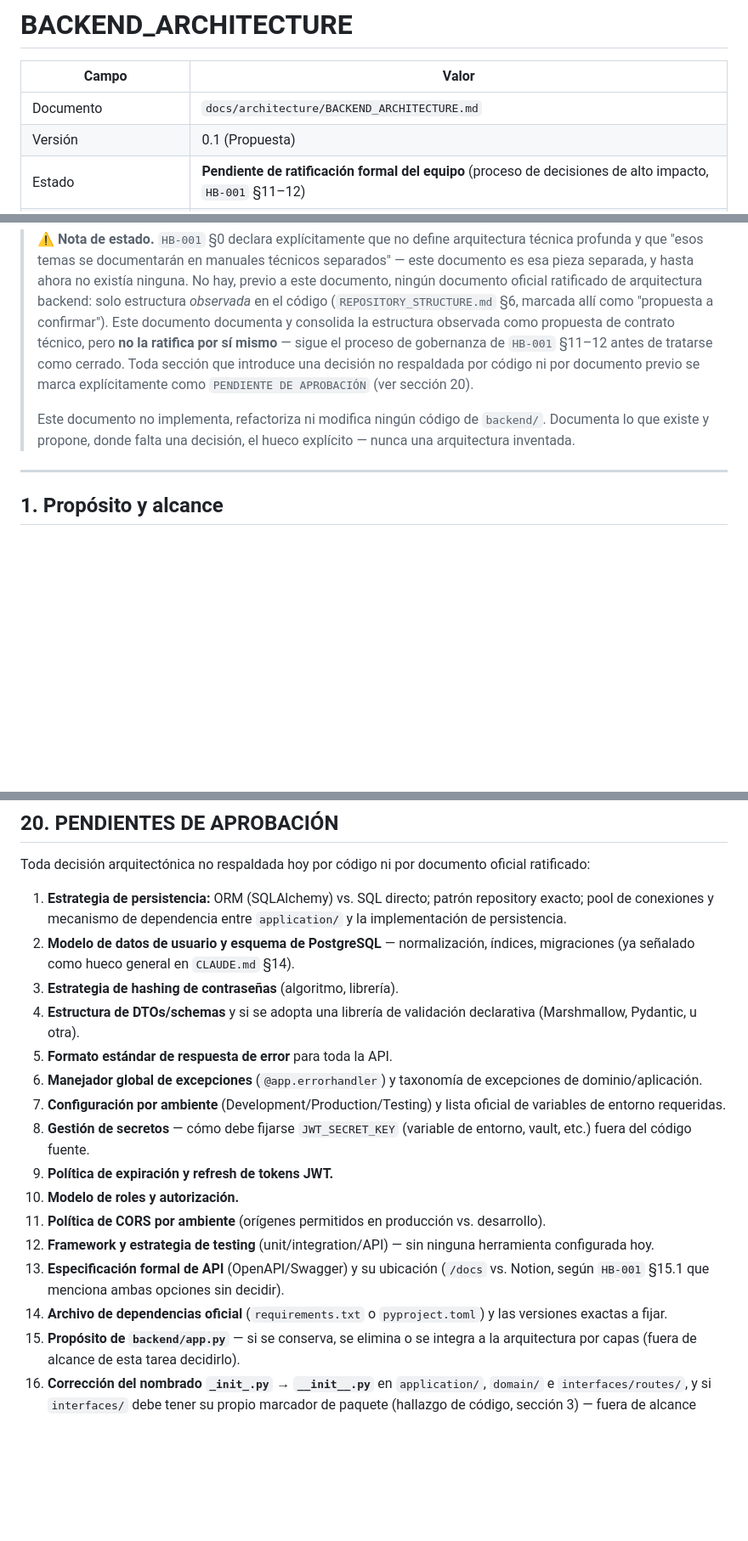
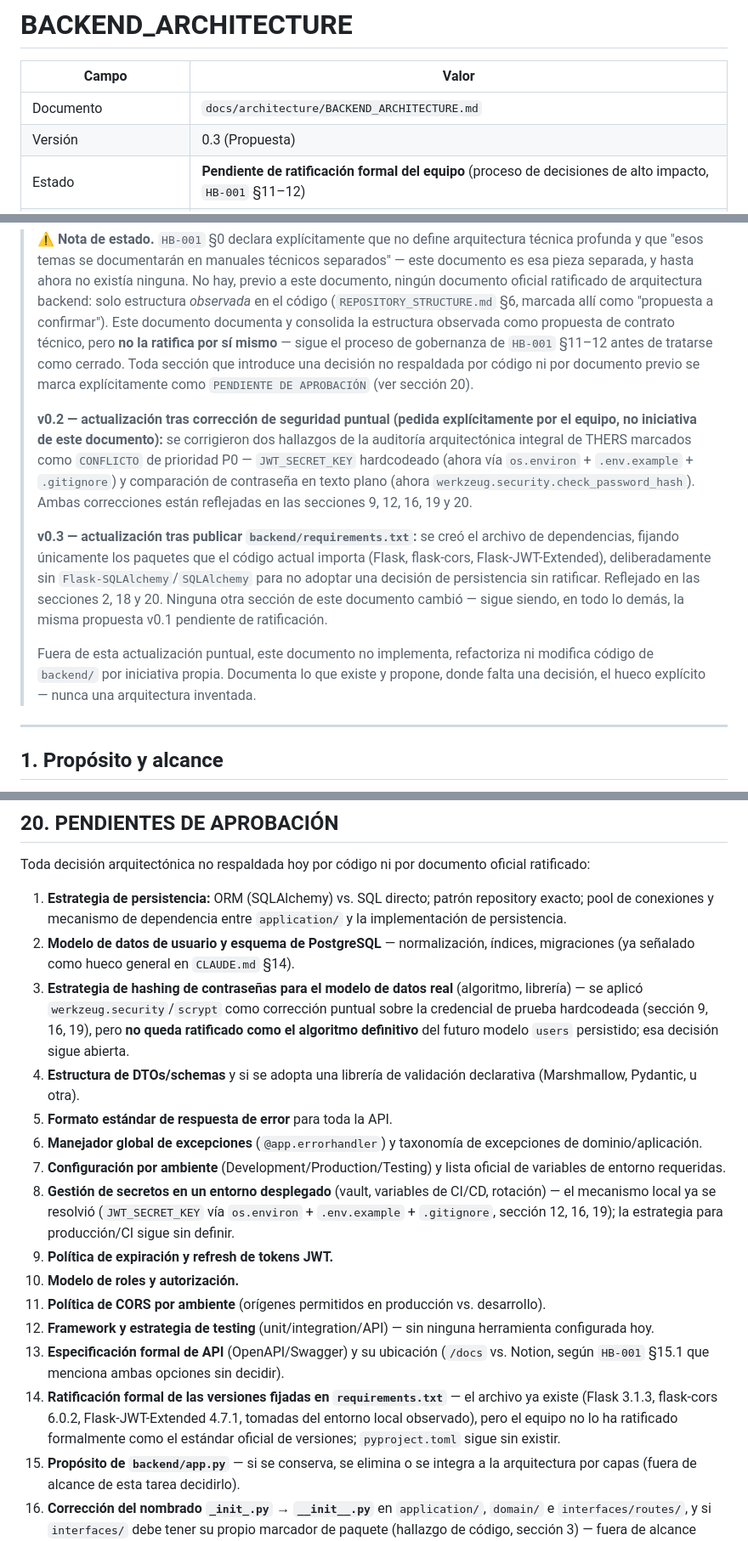
Before and after one commit to Fernandito41/THERS_REDSOCIAL, a Markdown page: docs/architecture/BACKEND_ARCHITECTURE.md, 3 parts joined by grey strips. Shown at 85% size. Drawn GitHub-style; blank space fills up the shorter version.

```diff
--- a/docs/architecture/BACKEND_ARCHITECTURE.md
+++ b/docs/architecture/BACKEND_ARCHITECTURE.md
@@ -3,14 +3,18 @@
 | Campo | Valor |
 |---|---|
 | Documento | `docs/architecture/BACKEND_ARCHITECTURE.md` |
-| Versión | 0.1 (Propuesta) |
+| Versión | 0.3 (Propuesta) |
 | Estado | **Pendiente de ratificación formal del equipo** (proceso de decisiones de alto impacto, `HB-001` §11–12) |
 | Depende de | `HB-001` (Manual de Organización), `REPOSITORY_STRUCTURE.md` §6, `CLAUDE.md` §4/§14, código real de `backend/` |
 | Autoridad sobre este documento | `/docs` oficial > estructura real observada en el código > este documento (mismo orden que `CLAUDE.md` §3) |
 
 > ⚠️ **Nota de estado.** `HB-001` §0 declara explícitamente que no define arquitectura técnica profunda y que "esos temas se documentarán en manuales técnicos separados" — este documento es esa pieza separada, y hasta ahora no existía ninguna. No hay, previo a este documento, ningún documento oficial ratificado de arquitectura backend: solo estructura *observada* en el código (`REPOSITORY_STRUCTURE.md` §6, marcada allí como "propuesta a confirmar"). Este documento documenta y consolida la estructura observada como propuesta de contrato técnico, pero **no la ratifica por sí mismo** — sigue el proceso de gobernanza de `HB-001` §11–12 antes de tratarse como cerrado. Toda sección que introduce una decisión no respaldada por código ni por documento previo se marca explícitamente como `PENDIENTE DE APROBACIÓN` (ver sección 20).
 >
-> Este documento no implementa, refactoriza ni modifica ningún código de `backend/`. Documenta lo que existe y propone, donde falta una decisión, el hueco explícito — nunca una arquitectura inventada.
+> **v0.2 — actualización tras corrección de seguridad puntual (pedida explícitamente por el equipo, no iniciativa de este documento):** se corrigieron dos hallazgos de la auditoría arquitectónica integral de THERS marcados como `CONFLICTO` de prioridad P0 — `JWT_SECRET_KEY` hardcodeado (ahora vía `os.environ` + `.env.example` + `.gitignore`) y comparación de contraseña en texto plano (ahora `werkzeug.security.check_password_hash`). Ambas correcciones están reflejadas en las secciones 9, 12, 16, 19 y 20.
+>
+> **v0.3 — actualización tras publicar `backend/requirements.txt`:** se creó el archivo de dependencias, fijando únicamente los paquetes que el código actual importa (Flask, flask-cors, Flask-JWT-Extended), deliberadamente sin `Flask-SQLAlchemy`/`SQLAlchemy` para no adoptar una decisión de persistencia sin ratificar. Reflejado en las secciones 2, 18 y 20. Ninguna otra sección de este documento cambió — sigue siendo, en todo lo demás, la misma propuesta v0.1 pendiente de ratificación.
+>
+> Fuera de esta actualización puntual, este documento no implementa, refactoriza ni modifica código de `backend/` por iniciativa propia. Documenta lo que existe y propone, donde falta una decisión, el hueco explícito — nunca una arquitectura inventada.
 
 ---
 
@@ -339,18 +346,18 @@ Toda decisión arquitectónica no respaldada hoy por código ni por documento of
 
 1. **Estrategia de persistencia:** ORM (SQLAlchemy) vs. SQL directo; patrón repository exacto; pool de conexiones y mecanismo de dependencia entre `application/` y la implementación de persistencia.
 2. **Modelo de datos de usuario y esquema de PostgreSQL** — normalización, índices, migraciones (ya señalado como hueco general en `CLAUDE.md` §14).
-3. **Estrategia de hashing de contraseñas** (algoritmo, librería).
+3. **Estrategia de hashing de contraseñas para el modelo de datos real** (algoritmo, librería) — se aplicó `werkzeug.security`/`scrypt` como corrección puntual sobre la credencial de prueba hardcodeada (sección 9, 16, 19), pero **no queda ratificado como el algoritmo definitivo** del futuro modelo `users` persistido; esa decisión sigue abierta.
 4. **Estructura de DTOs/schemas** y si se adopta una librería de validación declarativa (Marshmallow, Pydantic, u otra).
 5. **Formato estándar de respuesta de error** para toda la API.
 6. **Manejador global de excepciones** (`@app.errorhandler`) y taxonomía de excepciones de dominio/aplicación.
 7. **Configuración por ambiente** (Development/Production/Testing) y lista oficial de variables de entorno requeridas.
-8. **Gestión de secretos** — cómo debe fijarse `JWT_SECRET_KEY` (variable de entorno, vault, etc.) fuera del código fuente.
+8. **Gestión de secretos en un entorno desplegado** (vault, variables de CI/CD, rotación) — el mecanismo local ya se resolvió (`JWT_SECRET_KEY` vía `os.environ` + `.env.example` + `.gitignore`, sección 12, 16, 19); la estrategia para producción/CI sigue sin definir.
 9. **Política de expiración y refresh de tokens JWT.**
 10. **Modelo de roles y autorización.**
 11. **Política de CORS por ambiente** (orígenes permitidos en producción vs. desarrollo).
 12. **Framework y estrategia de testing** (unit/integration/API) — sin ninguna herramienta configurada hoy.
 13. **Especificación formal de API** (OpenAPI/Swagger) y su ubicación (`/docs` vs. Notion, según `HB-001` §15.1 que menciona ambas opciones sin decidir).
-14. **Archivo de dependencias oficial** (`requirements.txt` o `pyproject.toml`) y las versiones exactas a fijar.
+14. **Ratificación formal de las versiones fijadas en `requirements.txt`** — el archivo ya existe (Flask 3.1.3, flask-cors 6.0.2, Flask-JWT-Extended 4.7.1, tomadas del entorno local observado), pero el equipo no lo ha ratificado formalmente como el estándar oficial de versiones; `pyproject.toml` sigue sin existir.
 15. **Propósito de `backend/app.py`** — si se conserva, se elimina o se integra a la arquitectura por capas (fuera de alcance de esta tarea decidirlo).
 16. **Corrección del nombrado `_init_.py` → `__init__.py`** en `application/`, `domain/` e `interfaces/routes/`, y si `interfaces/` debe tener su propio marcador de paquete (hallazgo de código, sección 3) — fuera de alcance implementarlo aquí.
 17. **Definición formal de las reglas de dependencia entre `application/`, persistencia e infraestructura**, incluyendo el mecanismo concreto de inversión de dependencias si se adopta — no definido actualmente en código ni documentación oficial.
```
Also changed, not shown: other parts of docs/architecture/BACKEND_ARCHITECTURE.md (+22 -19 lines).
